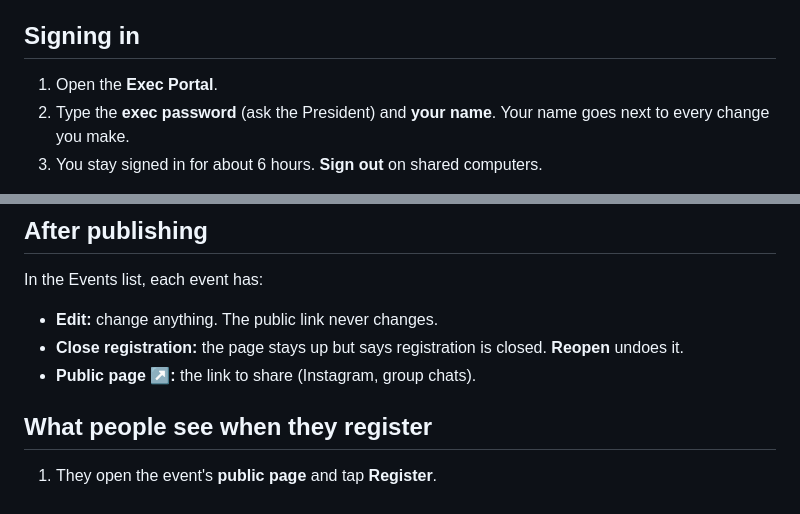
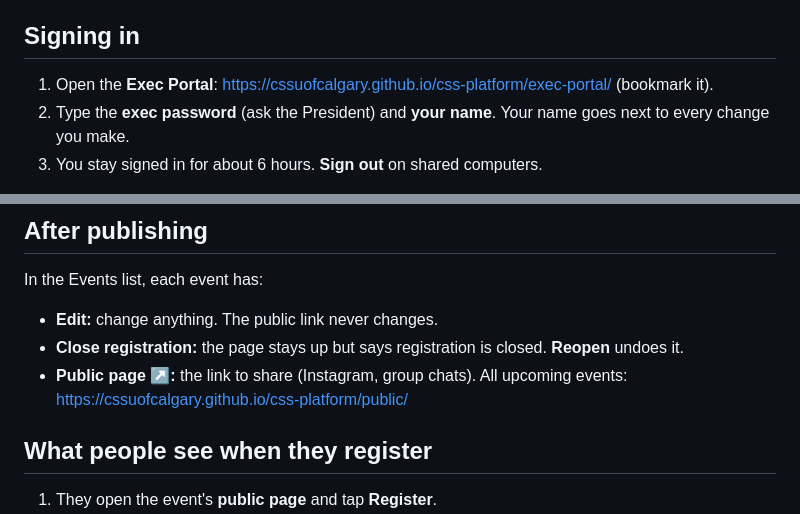
Before and after one commit to cssuofcalgary/css-platform, a Markdown page: HANDBOOK.md, 2 parts joined by grey strips. GitHub-like rendering.

```diff
--- a/HANDBOOK.md
+++ b/HANDBOOK.md
@@ -3,7 +3,7 @@
 For execs. No tech knowledge needed.
 
 ## Signing in
-1. Open the **Exec Portal**.
+1. Open the **Exec Portal**: https://cssuofcalgary.github.io/css-platform/exec-portal/ (bookmark it).
 2. Type the **exec password** (ask the President) and **your name**. Your name goes next to every change you make.
 3. You stay signed in for about 6 hours. **Sign out** on shared computers.
 
@@ -29,7 +29,7 @@ Wrong password 10 times → sign-in pauses for 10 minutes.
 In the Events list, each event has:
 - **Edit:** change anything. The public link never changes.
 - **Close registration:** the page stays up but says registration is closed. **Reopen** undoes it.
-- **Public page ↗:** the link to share (Instagram, group chats).
+- **Public page ↗:** the link to share (Instagram, group chats). All upcoming events: https://cssuofcalgary.github.io/css-platform/public/
 
 ## What people see when they register
 1. They open the event's **public page** and tap **Register**.
```
Also changed, not shown: README.md (+13 -2 lines), RUNBOOK.md (+3 -0 lines).
